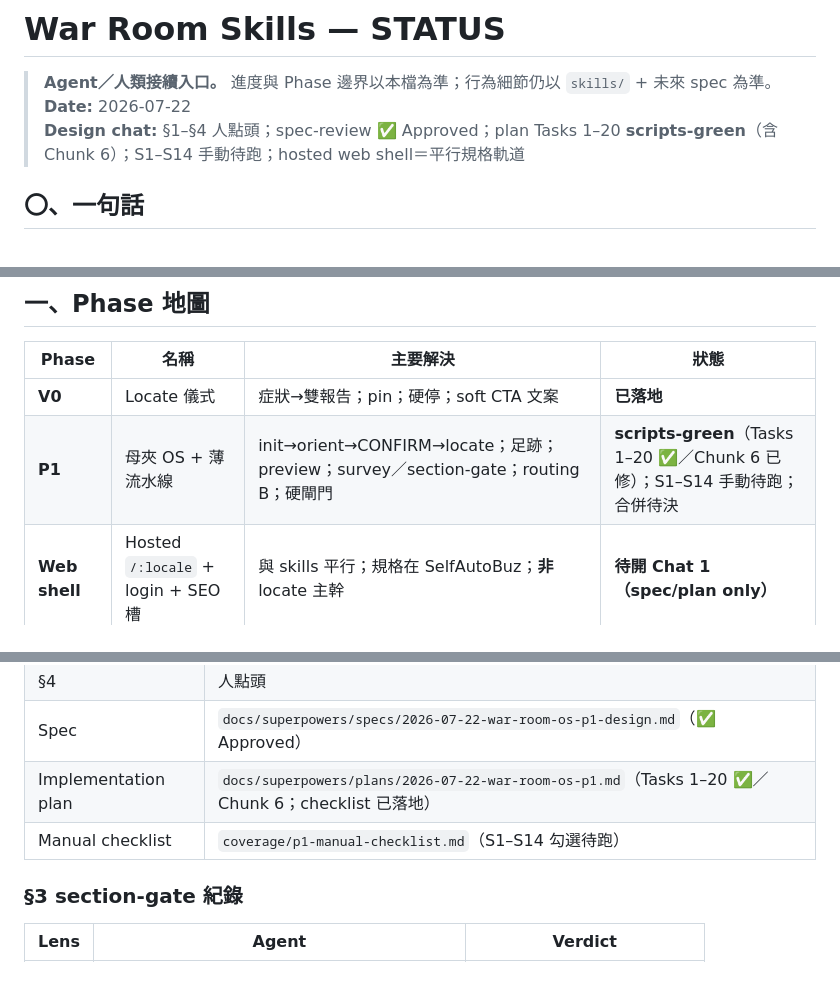
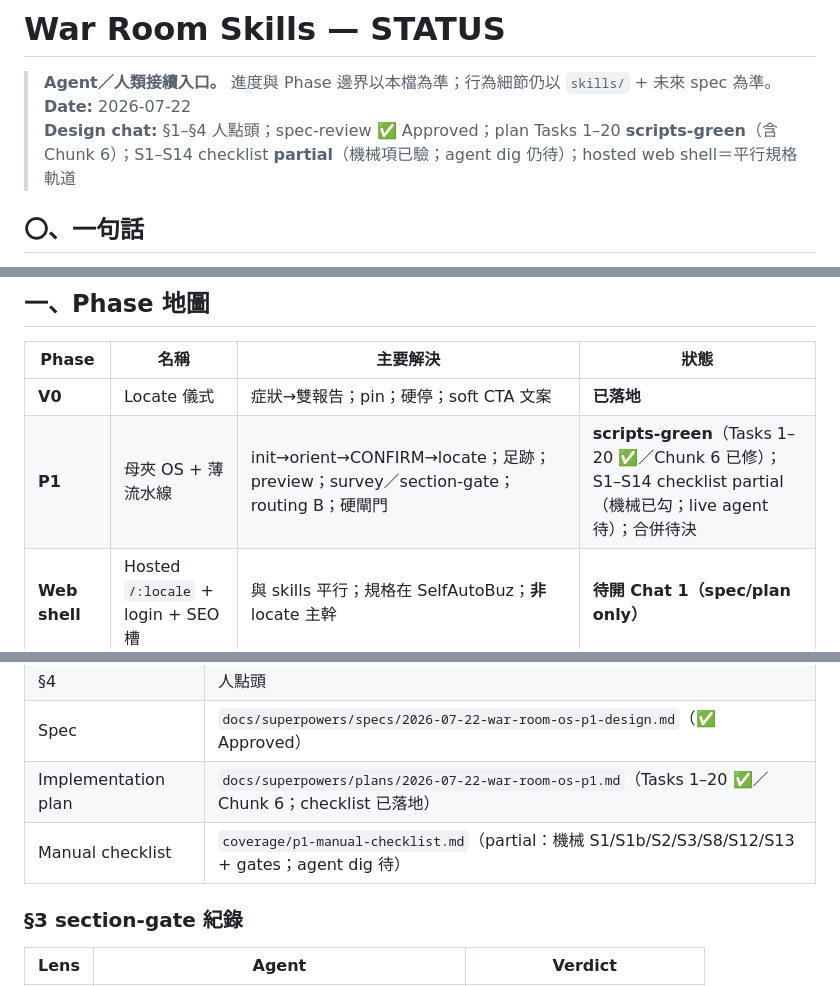
Before and after one commit to eric2612115/vibage-skills, a Markdown page: STATUS.md, 3 parts joined by grey strips. GitHub-like rendering.

Commit message:
docs: partial S1–S14 checklist — mechanical items verified
Co-authored-by: Cursor <cursoragent@cursor.com>

```diff
--- a/STATUS.md
+++ b/STATUS.md
@@ -2,7 +2,7 @@
 
 > **Agent／人類接續入口。** 進度與 Phase 邊界以本檔為準；行為細節仍以 `skills/` + 未來 spec 為準。
 > **Date:** 2026-07-22
-> **Design chat:** §1–§4 人點頭；spec-review ✅ Approved；plan Tasks 1–20 **scripts-green**（含 Chunk 6）；S1–S14 手動待跑；hosted web shell＝平行規格軌道
+> **Design chat:** §1–§4 人點頭；spec-review ✅ Approved；plan Tasks 1–20 **scripts-green**（含 Chunk 6）；S1–S14 checklist **partial**（機械項已驗；agent dig 仍待）；hosted web shell＝平行規格軌道
 
 ## 〇、一句話
 
@@ -17,7 +17,7 @@
 | Phase | 名稱 | 主要解決 | 狀態 |
 |-------|------|----------|------|
 | **V0** | Locate 儀式 | 症狀→雙報告；pin；硬停；soft CTA 文案 | **已落地** |
-| **P1** | 母夾 OS + 薄流水線 | init→orient→CONFIRM→locate；足跡；preview；survey／section-gate；routing B；硬閘門 | **scripts-green**（Tasks 1–20 ✅／Chunk 6 已修）；S1–S14 手動待跑；合併待決 |
+| **P1** | 母夾 OS + 薄流水線 | init→orient→CONFIRM→locate；足跡；preview；survey／section-gate；routing B；硬閘門 | **scripts-green**（Tasks 1–20 ✅／Chunk 6 已修）；S1–S14 checklist partial（機械已勾；live agent 待）；合併待決 |
 | **Web shell** | Hosted `/:locale` + login + SEO 槽 | 與 skills 平行；規格在 SelfAutoBuz；**非** locate 主幹 | **待開 Chat 1（spec/plan only）** |
 | **P2** | 重裝備本地 | graphify／等價**全圖**；coverage 閘；long-task + AUTO_DECIDED；更深 service-map | **未開始** |
 | **P3** | 雲端 Pro／B | UploadManifest 上傳；加強版結果；Architecture Pass／訂閱 | **未開始**（app scaffold only） |
@@ -139,7 +139,7 @@ MUST 若且唯若其一：未知部署拓撲且會改假設；關鍵 RootRef=`mi
 | §4 | 人點頭 |
 | Spec | `docs/superpowers/specs/2026-07-22-war-room-os-p1-design.md`（✅ Approved） |
 | Implementation plan | `docs/superpowers/plans/2026-07-22-war-room-os-p1.md`（Tasks 1–20 ✅／Chunk 6；checklist 已落地） |
-| Manual checklist | `coverage/p1-manual-checklist.md`（S1–S14 勾選待跑） |
+| Manual checklist | `coverage/p1-manual-checklist.md`（partial：機械 S1/S1b/S2/S3/S8/S12/S13 + gates；agent dig 待） |
 
 ### §3 section-gate 紀錄
 
```
Also changed, not shown: other parts of STATUS.md (+1 -1 lines).
